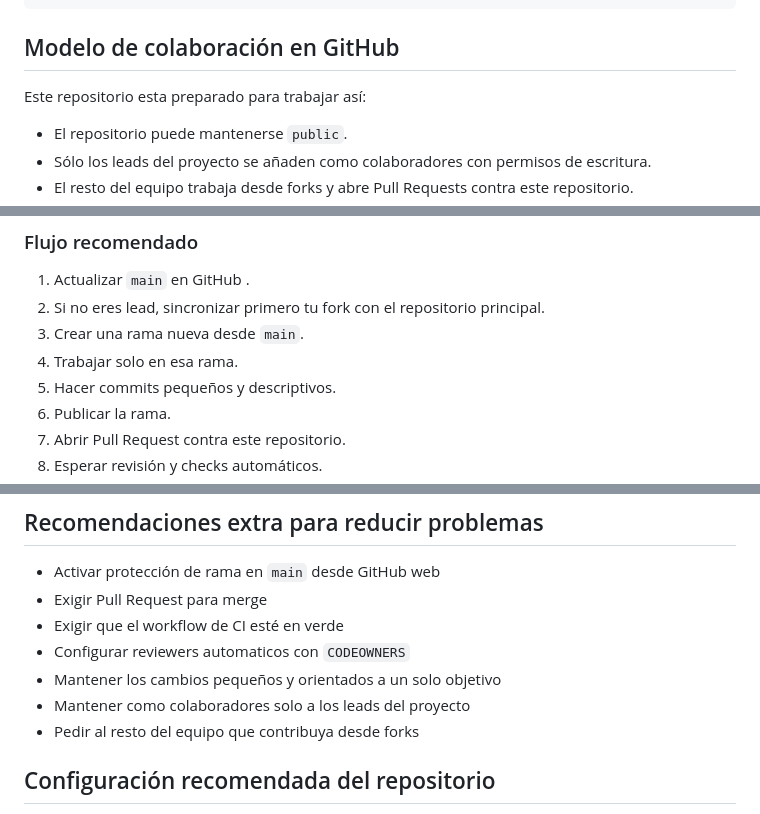
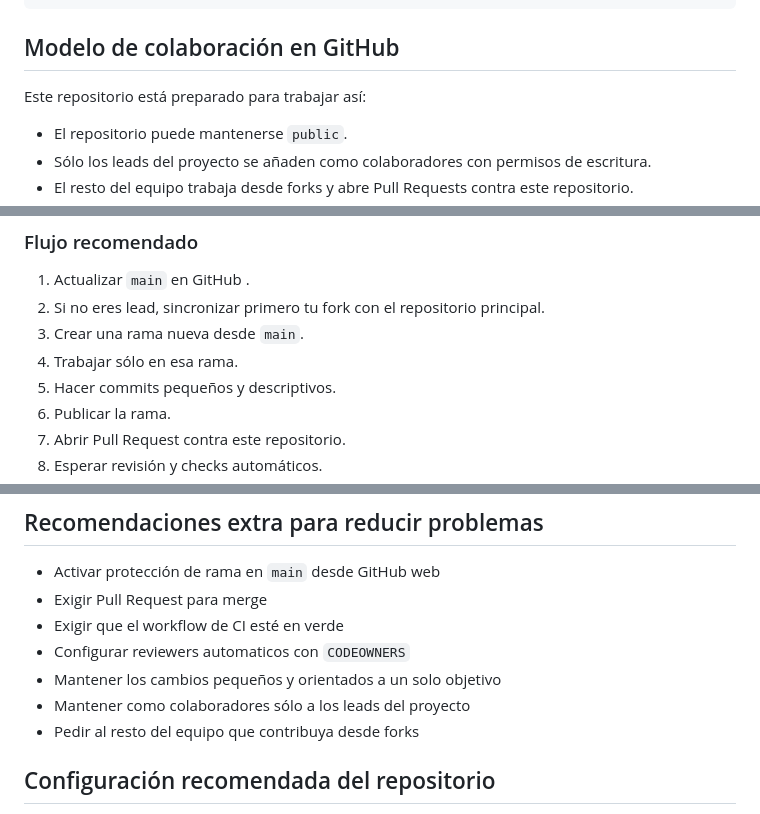
Before and after one commit to alexxblaro16/proyecto-csic, a Markdown page: README.md, 3 parts joined by grey strips. Rendered like a GitHub page.

```diff
--- a/README.md
+++ b/README.md
@@ -25,7 +25,7 @@ Este repositorio esta preparado para que varios equipos trabajen en paralelo con
 
 ## Modelo de colaboración en GitHub
 
-Este repositorio esta preparado para trabajar así:
+Este repositorio está preparado para trabajar así:
 
 - El repositorio puede mantenerse `public`.
 - Sólo los leads del proyecto se añaden como colaboradores con permisos de escritura.
@@ -172,7 +172,7 @@ Los leads pueden empujar a ramas de trabajo propias o compartidas, pero la integ
 1. Actualizar `main` en GitHub .
 2. Si no eres lead, sincronizar primero tu fork con el repositorio principal.
 3. Crear una rama nueva desde `main`.
-4. Trabajar solo en esa rama.
+4. Trabajar sólo en esa rama.
 5. Hacer commits pequeños y descriptivos.
 6. Publicar la rama.
 7. Abrir Pull Request contra este repositorio.
@@ -240,7 +240,7 @@ El repositorio ya incluye reglas para evitar la mayoría de estos casos, pero ca
 - Exigir que el workflow de CI esté en verde
 - Configurar reviewers automaticos con `CODEOWNERS`
 - Mantener los cambios pequeños y orientados a un solo objetivo
-- Mantener como colaboradores solo a los leads del proyecto
+- Mantener como colaboradores sólo a los leads del proyecto
 - Pedir al resto del equipo que contribuya desde forks
 
 ## Configuración recomendada del repositorio
```
Also changed, not shown: other parts of README.md (+6 -6 lines).
